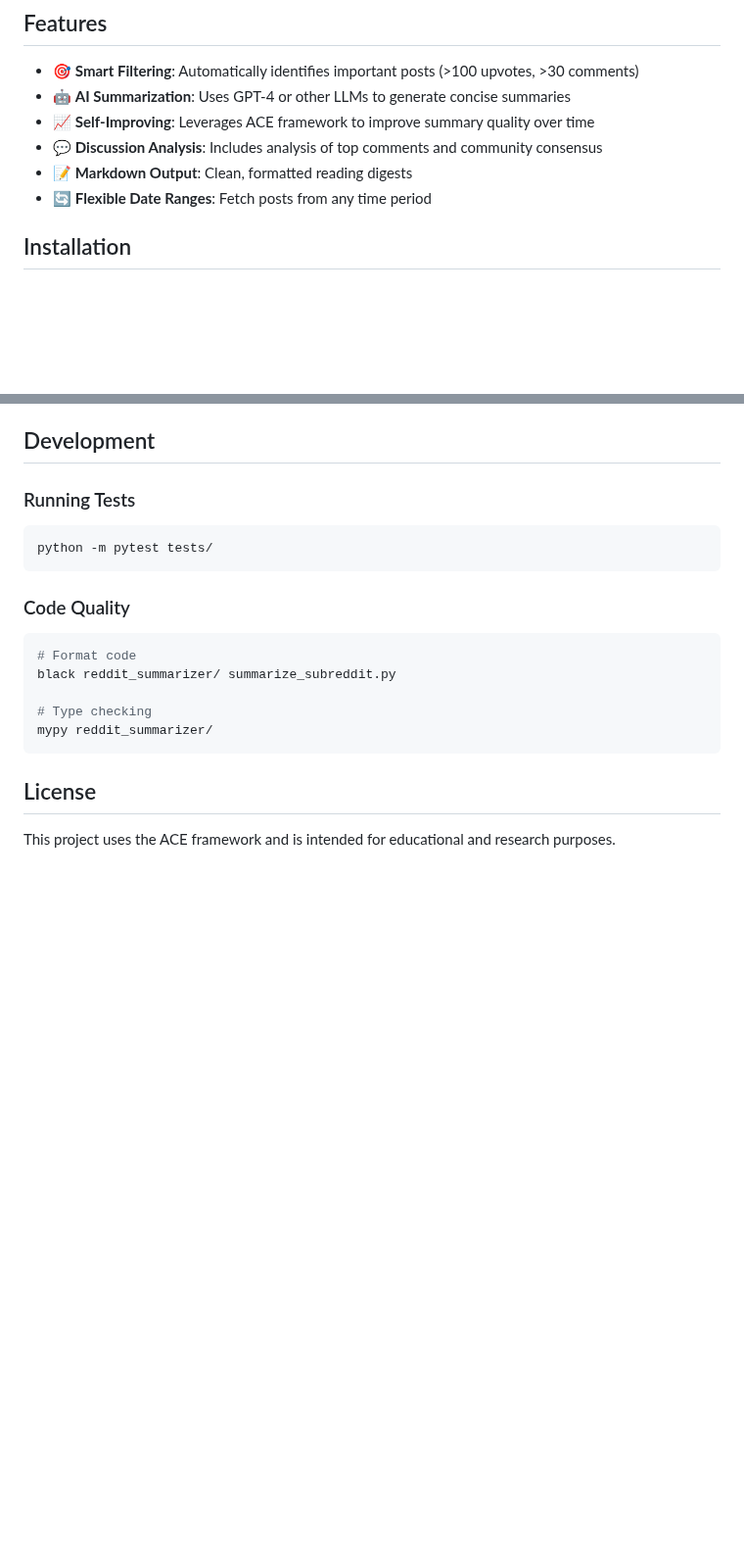
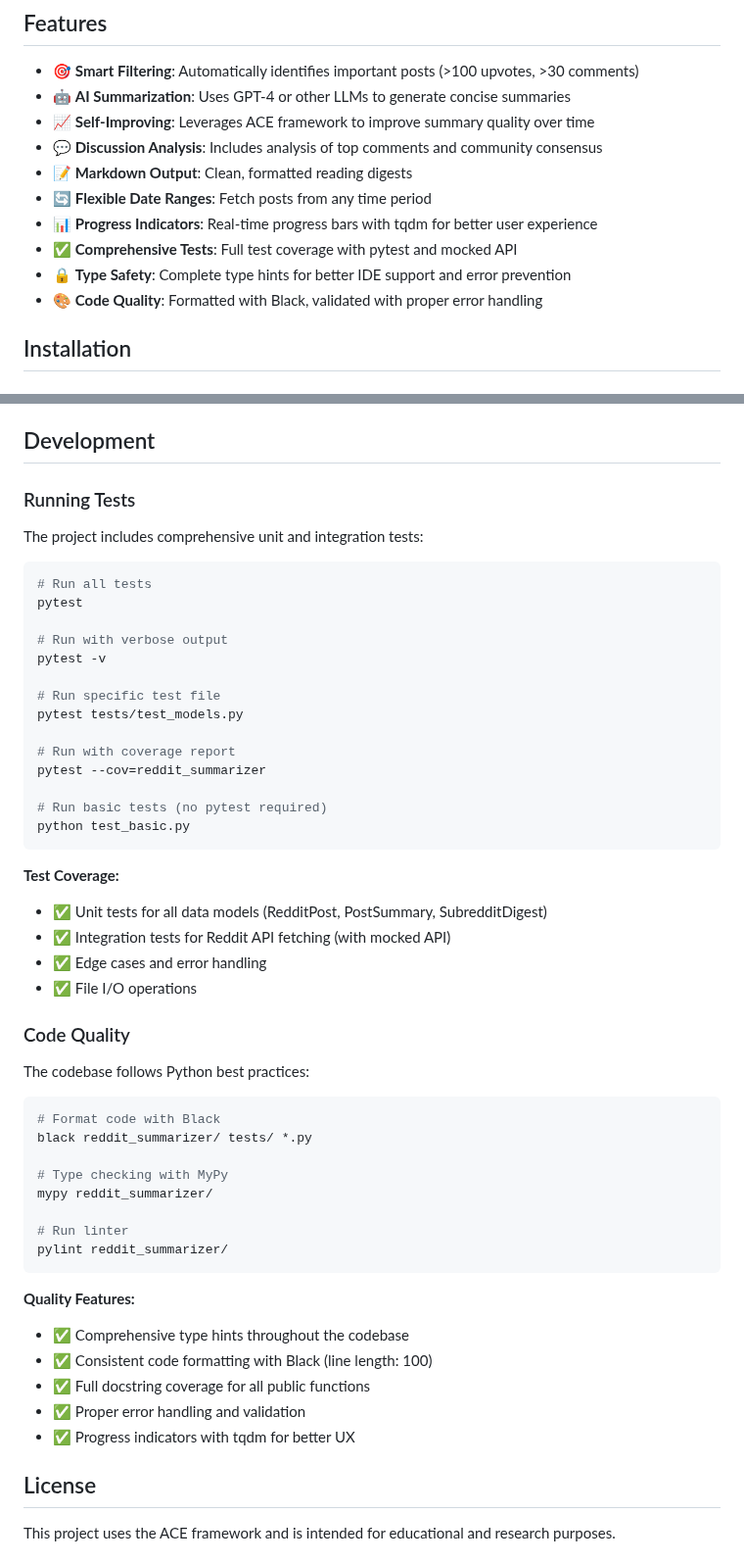
Before and after one commit to PXMYH/reddit-digest, a Markdown page: README.md, 2 parts joined by grey strips. Shown at 98% size. Drawn GitHub-style; blank space fills up the shorter version.

Commit message:
Update README with comprehensive documentation of improvements

````diff
--- a/README.md
+++ b/README.md
@@ -10,6 +10,10 @@ An AI-powered tool that generates reading digests from Reddit subreddits using t
 - 💬 **Discussion Analysis**: Includes analysis of top comments and community consensus
 - 📝 **Markdown Output**: Clean, formatted reading digests
 - 🔄 **Flexible Date Ranges**: Fetch posts from any time period
+- 📊 **Progress Indicators**: Real-time progress bars with tqdm for better user experience
+- ✅ **Comprehensive Tests**: Full test coverage with pytest and mocked API
+- 🔒 **Type Safety**: Complete type hints for better IDE support and error prevention
+- 🎨 **Code Quality**: Formatted with Black, validated with proper error handling
 
 ## Installation
 
@@ -179,19 +183,52 @@ workspace/
 
 ### Running Tests
 
+The project includes comprehensive unit and integration tests:
+
 ```bash
-python -m pytest tests/
+# Run all tests
+pytest
+
+# Run with verbose output
+pytest -v
+
+# Run specific test file
+pytest tests/test_models.py
+
+# Run with coverage report
+pytest --cov=reddit_summarizer
+
+# Run basic tests (no pytest required)
+python test_basic.py
 ```
+
+**Test Coverage:**
+- ✅ Unit tests for all data models (RedditPost, PostSummary, SubredditDigest)
+- ✅ Integration tests for Reddit API fetching (with mocked API)
+- ✅ Edge cases and error handling
+- ✅ File I/O operations
 
 ### Code Quality
 
+The codebase follows Python best practices:
+
 ```bash
-# Format code
-black reddit_summarizer/ summarize_subreddit.py
+# Format code with Black
+black reddit_summarizer/ tests/ *.py
 
-# Type checking
+# Type checking with MyPy
 mypy reddit_summarizer/
+
+# Run linter
+pylint reddit_summarizer/
 ```
+
+**Quality Features:**
+- ✅ Comprehensive type hints throughout the codebase
+- ✅ Consistent code formatting with Black (line length: 100)
+- ✅ Full docstring coverage for all public functions
+- ✅ Proper error handling and validation
+- ✅ Progress indicators with tqdm for better UX
 
 ## License
 
````
